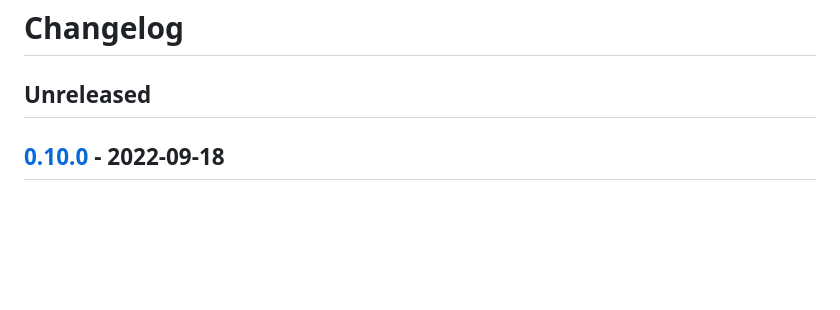
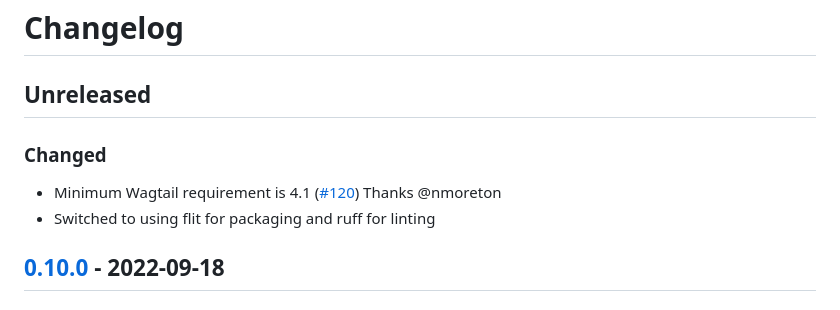
Before and after one commit to torchbox/wagtail-markdown, a Markdown page: CHANGELOG.md, the part around the change. GitHub-like rendering; blank space fills up the shorter version.

Commit message:
Update CHANGELOG

```diff
--- a/CHANGELOG.md
+++ b/CHANGELOG.md
@@ -1,6 +1,11 @@
 # Changelog
 
 ## Unreleased
+
+### Changed
+
+- Minimum Wagtail requirement is 4.1 ([#120](https://github.com/torchbox/wagtail-markdown/pull/120)) Thanks @nmoreton
+- Switched to using flit for packaging and ruff for linting
 
 ## [0.10.0] - 2022-09-18
 
```
